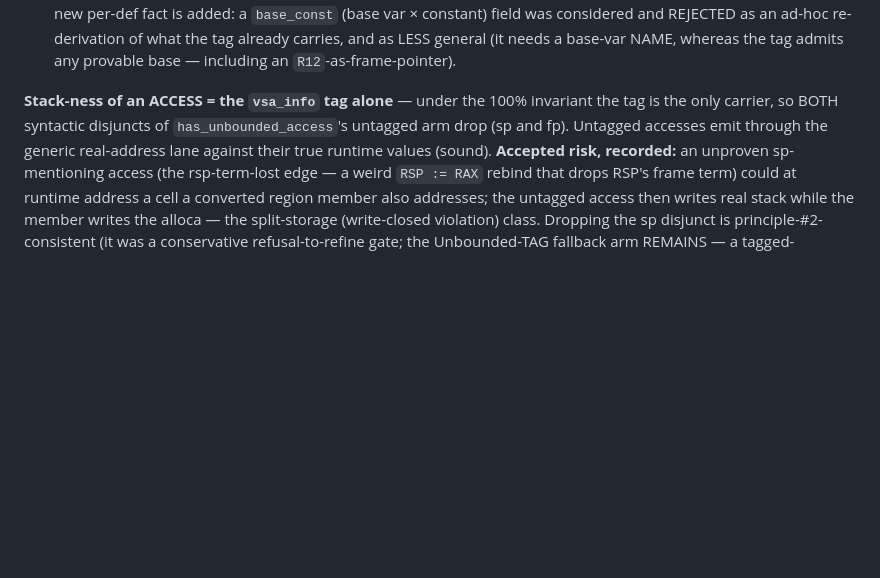
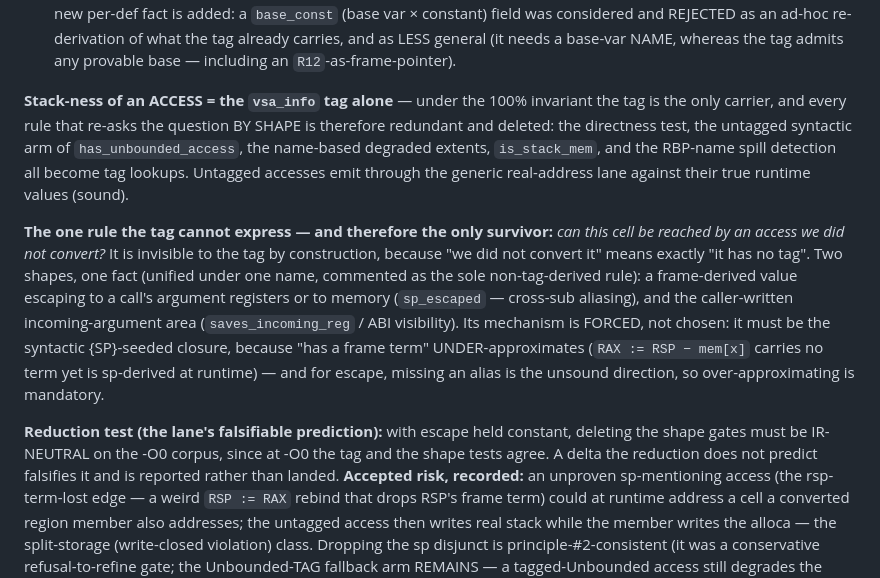
Before and after one commit to Angs12/hike, a Markdown page: docs/adr/0008-sp-only-granted-stack-register.md, the part around the change. Rendered like a GitHub page; blank space fills up the shorter version.

Commit message:
ADR 0008: the reduction — tag is the only access fact; one aliasing rule survives
Records the settled endgame: if the VSA tags only stack accesses with the
correct ranges, stack-to-locals simply merges the spans into regions and
converts them. Every shape gate that re-asks a question the tag answers is
redundant (directness, the untagged unbounded arm, name-based degraded
extents, is_stack_mem, the RBP-name spill rule).

One rule survives because the tag cannot express it: 'can this cell be
reached by an access we did not convert' -- invisible to the tag, since
'unconverted' means 'untagged'. Its mechanism is forced: escape must be the
{SP}-seeded syntactic closure, because frame terms under-approximate
(RAX := RSP - mem[x] is sp-derived but carries no term) and missing an
alias is the unsound direction.

Adds the falsifiable prediction the lane is gated on: with escape held
constant, deleting the shape gates is IR-neutral on -O0.

```diff
--- a/docs/adr/0008-sp-only-granted-stack-register.md
+++ b/docs/adr/0008-sp-only-granted-stack-register.md
@@ -43,9 +43,27 @@ callee-saved GPR whose stack-ness — like any register's — is PROVEN, never a
   `R12`-as-frame-pointer).
 
 **Stack-ness of an ACCESS = the `vsa_info` tag alone** — under the 100% invariant the
-tag is the only carrier, so BOTH syntactic disjuncts of `has_unbounded_access`'s
-untagged arm drop (sp and fp). Untagged accesses emit through the generic real-address
-lane against their true runtime values (sound). **Accepted risk, recorded:** an
+tag is the only carrier, and every rule that re-asks the question BY SHAPE is
+therefore redundant and deleted: the directness test, the untagged syntactic arm of
+`has_unbounded_access`, the name-based degraded extents, `is_stack_mem`, and the
+RBP-name spill detection all become tag lookups. Untagged accesses emit through the
+generic real-address lane against their true runtime values (sound).
+
+**The one rule the tag cannot express — and therefore the only survivor:** *can this
+cell be reached by an access we did not convert?* It is invisible to the tag by
+construction, because "we did not convert it" means exactly "it has no tag". Two
+shapes, one fact (unified under one name, commented as the sole non-tag-derived
+rule): a frame-derived value escaping to a call's argument registers or to memory
+(`sp_escaped` — cross-sub aliasing), and the caller-written incoming-argument area
+(`saves_incoming_reg` / ABI visibility). Its mechanism is FORCED, not chosen: it must
+be the syntactic {SP}-seeded closure, because "has a frame term" UNDER-approximates
+(`RAX := RSP − mem[x]` carries no term yet is sp-derived at runtime) — and for escape,
+missing an alias is the unsound direction, so over-approximating is mandatory.
+
+**Reduction test (the lane's falsifiable prediction):** with escape held constant,
+deleting the shape gates must be IR-NEUTRAL on the -O0 corpus, since at -O0 the tag
+and the shape tests agree. A delta the reduction does not predict falsifies it and is
+reported rather than landed. **Accepted risk, recorded:** an
 unproven sp-mentioning access (the rsp-term-lost edge — a weird `RSP := RAX` rebind
 that drops RSP's frame term) could at runtime address a cell a converted region member
 also addresses; the untagged access then writes real stack while the member writes the
```
